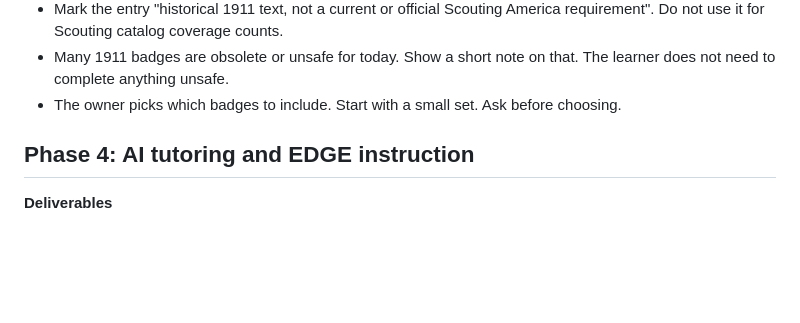
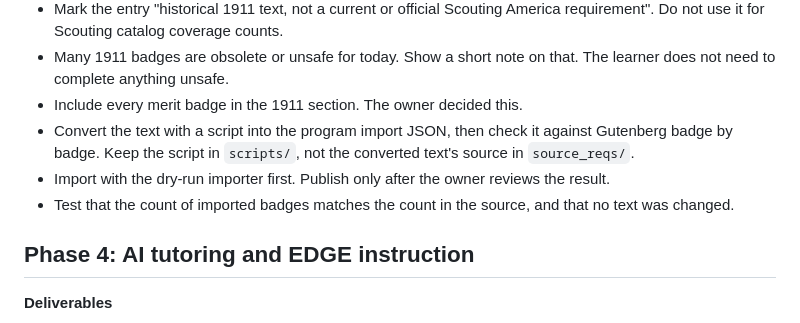
Before and after one commit to snachodog/merit_badge, a Markdown page: PLAN.md, the part around the change. Rendered like a GitHub page; blank space fills up the shorter version.

Commit message:
docs(plan): include all 1911 merit badges

```diff
--- a/PLAN.md
+++ b/PLAN.md
@@ -1212,7 +1212,10 @@ Owner-requested addition. It ships before Phase 4.
 - Reproduce each requirement exactly, including old spelling and wording. Do not paraphrase.
 - Mark the entry "historical 1911 text, not a current or official Scouting America requirement". Do not use it for Scouting catalog coverage counts.
 - Many 1911 badges are obsolete or unsafe for today. Show a short note on that. The learner does not need to complete anything unsafe.
-- The owner picks which badges to include. Start with a small set. Ask before choosing.
+- Include every merit badge in the 1911 section. The owner decided this.
+- Convert the text with a script into the program import JSON, then check it against Gutenberg badge by badge. Keep the script in `scripts/`, not the converted text's source in `source_reqs/`.
+- Import with the dry-run importer first. Publish only after the owner reviews the result.
+- Test that the count of imported badges matches the count in the source, and that no text was changed.
 
 ## Phase 4: AI tutoring and EDGE instruction
 
```
